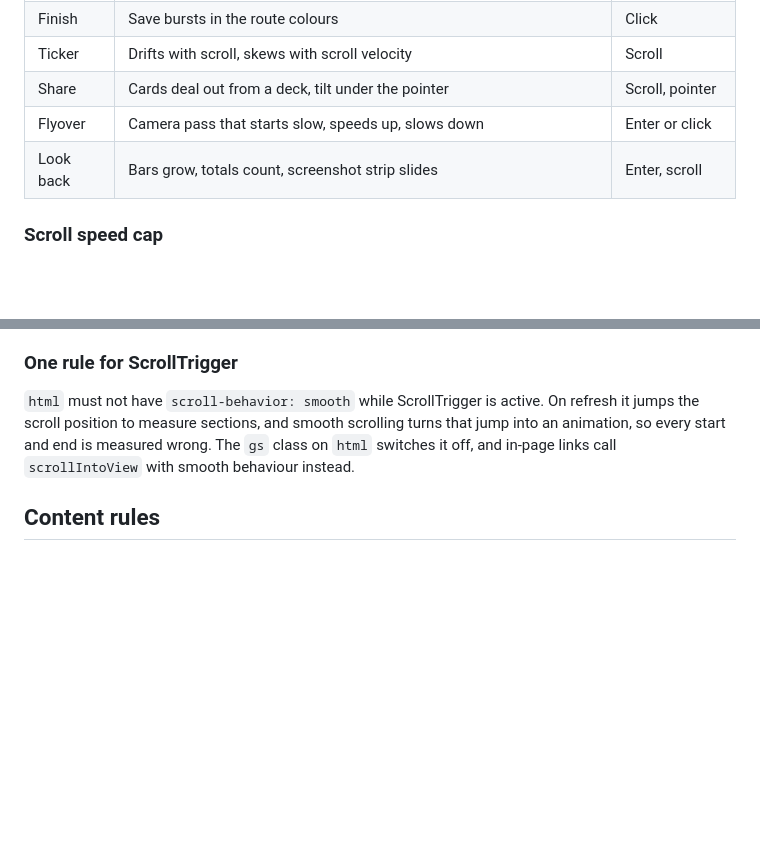
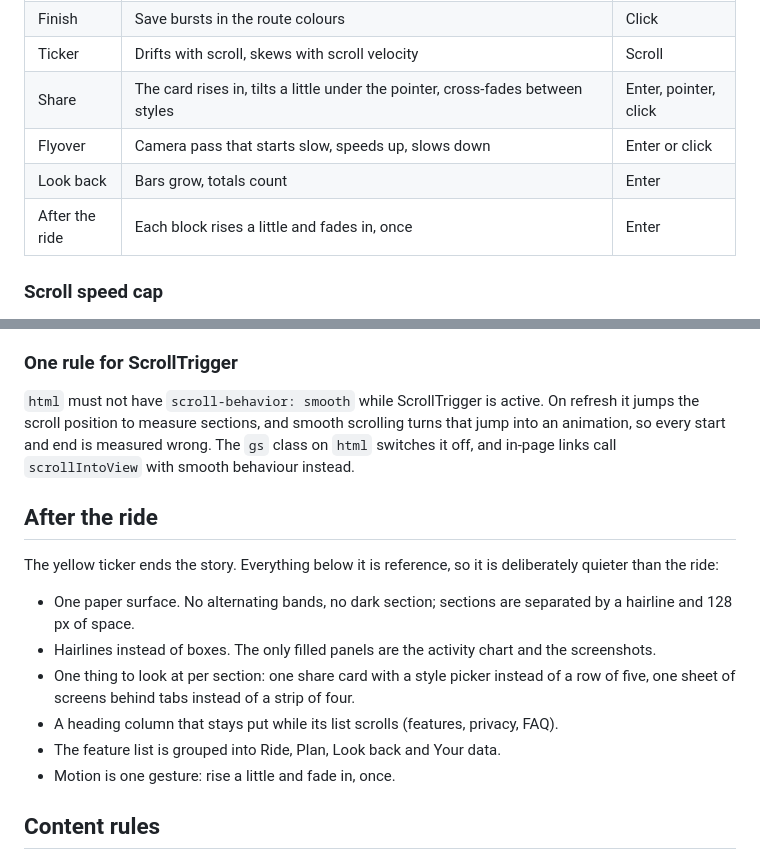
Before and after one commit to Kunj-Company/cycler-landing-page, a Markdown page: docs/DESIGN.md, 2 parts joined by grey strips. Drawn GitHub-style; blank space fills up the shorter version.

```diff
--- a/docs/DESIGN.md
+++ b/docs/DESIGN.md
@@ -110,9 +110,10 @@ GSAP 3.12.5 with ScrollTrigger. All of it lives in the last block of `js/main.js
 | No signal | Signal bars drop to "No service" | Scroll, scrubbed |
 | Finish | Save bursts in the route colours | Click |
 | Ticker | Drifts with scroll, skews with scroll velocity | Scroll |
-| Share | Cards deal out from a deck, tilt under the pointer | Scroll, pointer |
+| Share | The card rises in, tilts a little under the pointer, cross-fades between styles | Enter, pointer, click |
 | Flyover | Camera pass that starts slow, speeds up, slows down | Enter or click |
-| Look back | Bars grow, totals count, screenshot strip slides | Enter, scroll |
+| Look back | Bars grow, totals count | Enter |
+| After the ride | Each block rises a little and fades in, once | Enter |
 
 ### Scroll speed cap
 
@@ -142,6 +143,20 @@ the scroll position to measure sections, and smooth scrolling turns that jump in
 so every start and end is measured wrong. The `gs` class on `html` switches it off, and in-page
 links call `scrollIntoView` with smooth behaviour instead.
 
+## After the ride
+
+The yellow ticker ends the story. Everything below it is reference, so it is deliberately quieter
+than the ride:
+
+- One paper surface. No alternating bands, no dark section; sections are separated by a hairline
+  and 128 px of space.
+- Hairlines instead of boxes. The only filled panels are the activity chart and the screenshots.
+- One thing to look at per section: one share card with a style picker instead of a row of five,
+  one sheet of screens behind tabs instead of a strip of four.
+- A heading column that stays put while its list scrolls (features, privacy, FAQ).
+- The feature list is grouped into Ride, Plan, Look back and Your data.
+- Motion is one gesture: rise a little and fade in, once.
+
 ## Content rules
 
 - Claims about the app follow the Cycler README and changelog.
```
Also changed, not shown: CHANGELOG.md (+5 -0 lines), README.md (+1 -1 lines), docs/preview-share.jpg, 3 other files.
